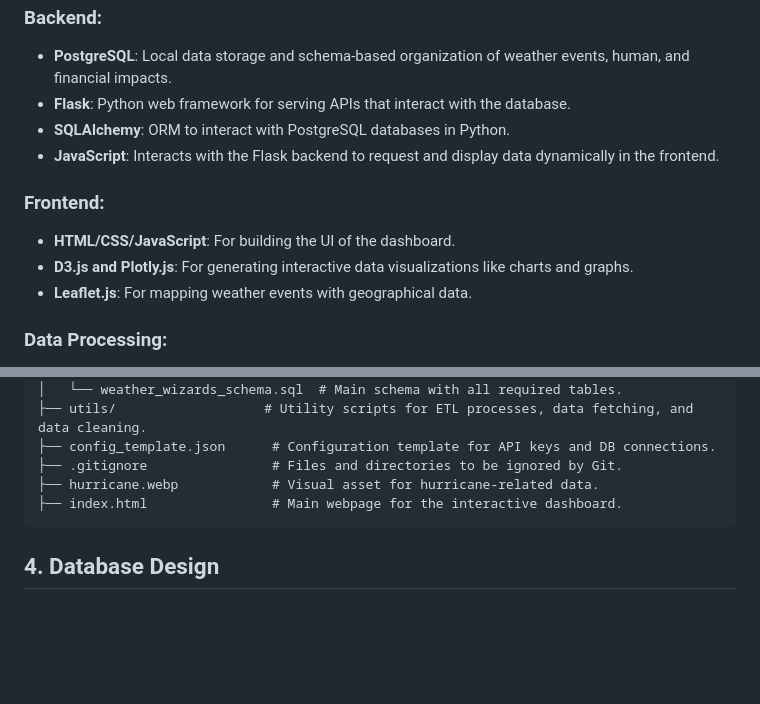
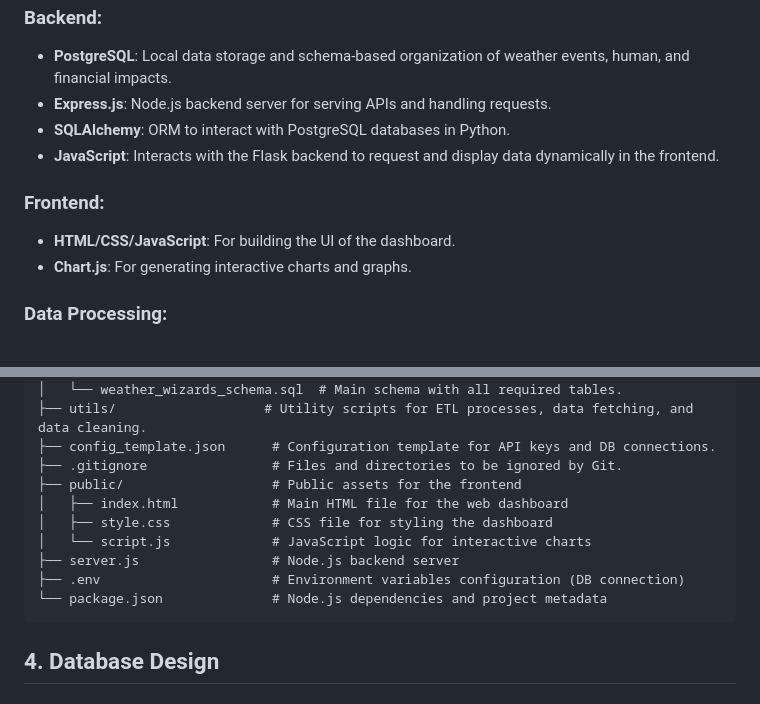
Before and after one commit to deelan01/weather_wizards, a Markdown page: README.md, 2 parts joined by grey strips. Drawn GitHub-style; blank space fills up the shorter version.

```diff
--- a/README.md
+++ b/README.md
@@ -7,7 +7,7 @@
 <h3>Backend:</h3>
 <ul>
   <li><strong>PostgreSQL</strong>: Local data storage and schema-based organization of weather events, human, and financial impacts.</li>
-  <li><strong>Flask</strong>: Python web framework for serving APIs that interact with the database.</li>
+  <li><strong>Express.js</strong>: Node.js backend server for serving APIs and handling requests.</li>
   <li><strong>SQLAlchemy</strong>: ORM to interact with PostgreSQL databases in Python.</li>
   <li><strong>JavaScript</strong>: Interacts with the Flask backend to request and display data dynamically in the frontend.</li>
 </ul>
@@ -15,8 +15,7 @@
 <h3>Frontend:</h3>
 <ul>
   <li><strong>HTML/CSS/JavaScript</strong>: For building the UI of the dashboard.</li>
-  <li><strong>D3.js and Plotly.js</strong>: For generating interactive data visualizations like charts and graphs.</li>
-  <li><strong>Leaflet.js</strong>: For mapping weather events with geographical data.</li>
+  <li><strong>Chart.js</strong>: For generating interactive charts and graphs.</li>
 </ul>
 
 <h3>Data Processing:</h3>
@@ -37,8 +36,13 @@
 ├── utils/                   # Utility scripts for ETL processes, data fetching, and data cleaning.
 ├── config_template.json      # Configuration template for API keys and DB connections.
 ├── .gitignore                # Files and directories to be ignored by Git.
-├── hurricane.webp            # Visual asset for hurricane-related data.
-├── index.html                # Main webpage for the interactive dashboard.
+├── public/                   # Public assets for the frontend
+│   ├── index.html            # Main HTML file for the web dashboard
+│   ├── style.css             # CSS file for styling the dashboard
+│   └── script.js             # JavaScript logic for interactive charts
+├── server.js                 # Node.js backend server
+├── .env                      # Environment variables configuration (DB connection)
+└── package.json              # Node.js dependencies and project metadata
 </pre>
 
 <h2>4. Database Design</h2>
```
Also changed, not shown: other parts of README.md (+76 -14 lines).
